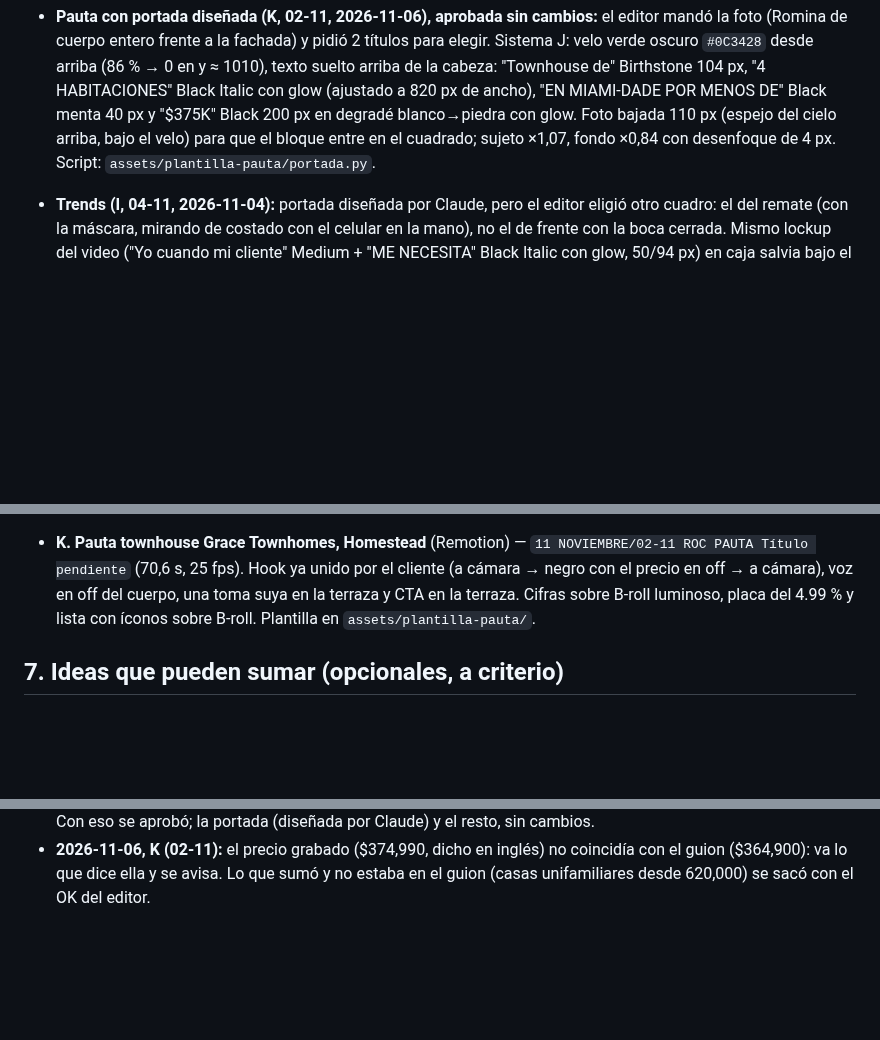
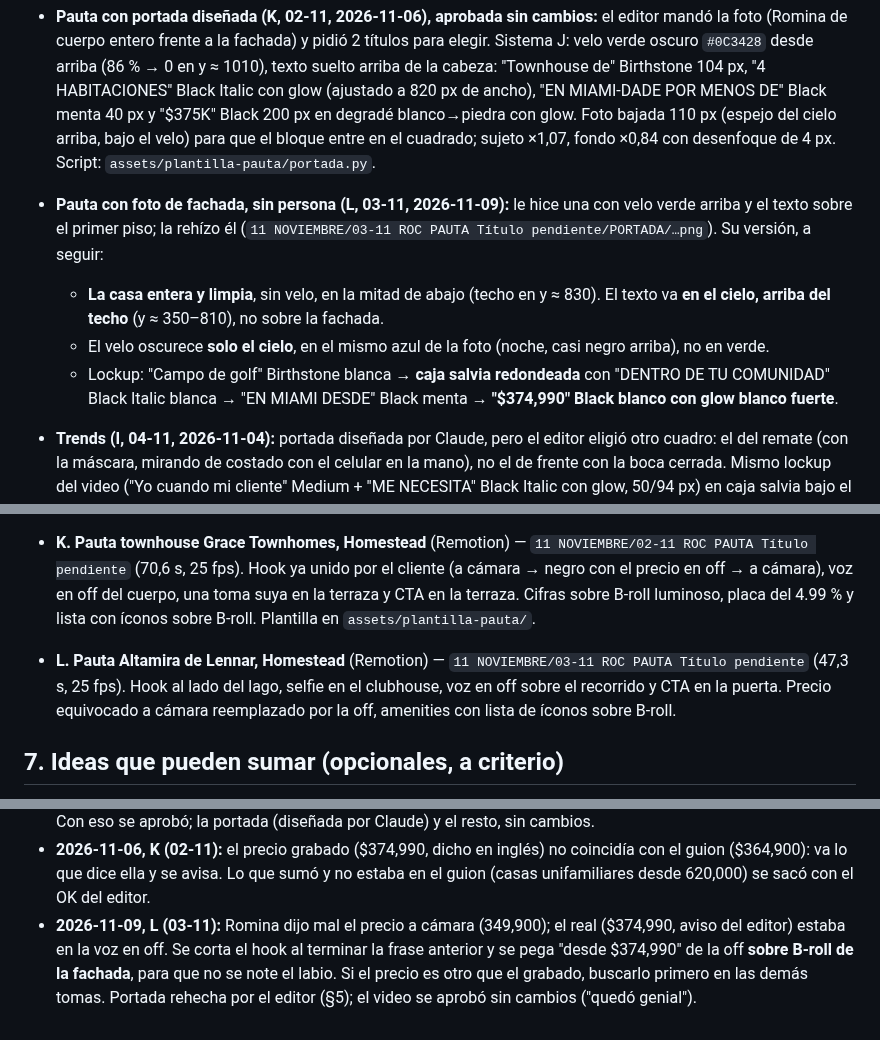
Before and after one commit to elevate-dev-team/elevate-edicion, a Markdown page: clientes/romina-carena-brand/SKILL.md, 3 parts joined by grey strips. Drawn GitHub-style; blank space fills up the shorter version.

Commit message:
ROC: pieza L (03-11, pauta Altamira de Lennar) — precio corregido con la off y portada de fachada del editor
Co-Authored-By: Claude Opus 5.5 <noreply@anthropic.com>

```diff
--- a/clientes/romina-carena-brand/SKILL.md
+++ b/clientes/romina-carena-brand/SKILL.md
@@ -81,6 +81,11 @@ Analizadas las seis (`assets/portadas.jpg`; cada una en `01 REELS/<mes>/<pieza>/
 
 - **Pauta con portada diseñada (K, 02-11, 2026-11-06), aprobada sin cambios:** el editor mandó la foto (Romina de cuerpo entero frente a la fachada) y pidió 2 títulos para elegir. Sistema J: velo verde oscuro `#0C3428` desde arriba (86 % → 0 en y ≈ 1010), texto suelto arriba de la cabeza: "Townhouse de" Birthstone 104 px, "4 HABITACIONES" Black Italic con glow (ajustado a 820 px de ancho), "EN MIAMI-DADE POR MENOS DE" Black menta 40 px y "$375K" Black 200 px en degradé blanco→piedra con glow. Foto bajada 110 px (espejo del cielo arriba, bajo el velo) para que el bloque entre en el cuadrado; sujeto ×1,07, fondo ×0,84 con desenfoque de 4 px. Script: `assets/plantilla-pauta/portada.py`.
 
+- **Pauta con foto de fachada, sin persona (L, 03-11, 2026-11-09):** le hice una con velo verde arriba y el texto sobre el primer piso; la rehízo él (`11 NOVIEMBRE/03-11 ROC PAUTA Título pendiente/PORTADA/…png`). Su versión, a seguir:
+  - **La casa entera y limpia**, sin velo, en la mitad de abajo (techo en y ≈ 830). El texto va **en el cielo, arriba del techo** (y ≈ 350–810), no sobre la fachada.
+  - El velo oscurece **solo el cielo**, en el mismo azul de la foto (noche, casi negro arriba), no en verde.
+  - Lockup: "Campo de golf" Birthstone blanca → **caja salvia redondeada** con "DENTRO DE TU COMUNIDAD" Black Italic blanca → "EN MIAMI DESDE" Black menta → **"$374,990" Black blanco con glow blanco fuerte**.
+
 - **Trends (I, 04-11, 2026-11-04):** portada diseñada por Claude, pero el editor eligió otro cuadro: el del remate (con la máscara, mirando de costado con el celular en la mano), no el de frente con la boca cerrada. Mismo lockup del video ("Yo cuando mi cliente" Medium + "ME NECESITA" Black Italic con glow, 50/94 px) en caja salvia bajo el mentón, centrado bajo la cara (x ≈ 468) para no tapar el celular.
 
 ## 6. Referencias aprobadas (REFERENCIA, no fórmula)
@@ -104,6 +109,8 @@ Detalle por pieza en `references/piezas.md`. Rutas relativas a `{CARPETA_CLIENTE
 
 - **K. Pauta townhouse Grace Townhomes, Homestead** (Remotion) — `11 NOVIEMBRE/02-11 ROC PAUTA Título pendiente` (70,6 s, 25 fps). Hook ya unido por el cliente (a cámara → negro con el precio en off → a cámara), voz en off del cuerpo, una toma suya en la terraza y CTA en la terraza. Cifras sobre B-roll luminoso, placa del 4.99 % y lista con íconos sobre B-roll. Plantilla en `assets/plantilla-pauta/`.
 
+- **L. Pauta Altamira de Lennar, Homestead** (Remotion) — `11 NOVIEMBRE/03-11 ROC PAUTA Título pendiente` (47,3 s, 25 fps). Hook al lado del lago, selfie en el clubhouse, voz en off sobre el recorrido y CTA en la puerta. Precio equivocado a cámara reemplazado por la off, amenities con lista de íconos sobre B-roll.
+
 ## 7. Ideas que pueden sumar (opcionales, a criterio)
 - Mapa simple de Broward con pin salvia cuando compara ciudades.
 - Fotos históricas o de prensa como tarjeta semitransparente (como Walt Disney en F) para datos curiosos.
@@ -123,3 +130,4 @@ Detalle por pieza en `references/piezas.md`. Rutas relativas a `{CARPETA_CLIENTE
 - **2026-11-06, K (02-11):** "Las imágenes tienen un color mate negro con opacidad baja. Prefiero que se vean bien iluminadas y agregarle un poco de sombra a los textos, pero que se vea bien la casa." → sin velo en el B-roll, sombra triple en los textos (§4).
 - **2026-11-06, K (02-11):** "Entre la placa del 4.99 % y la lista hay demasiado tiempo de texto sobre fondo verde. Meté B-roll de la propiedad. No importa si ya utilizaste algunos frames." → placas solo en tramos cortos (§4). Con eso se aprobó; la portada (diseñada por Claude) y el resto, sin cambios.
 - **2026-11-06, K (02-11):** el precio grabado ($374,990, dicho en inglés) no coincidía con el guion ($364,900): va lo que dice ella y se avisa. Lo que sumó y no estaba en el guion (casas unifamiliares desde 620,000) se sacó con el OK del editor.
+- **2026-11-09, L (03-11):** Romina dijo mal el precio a cámara (349,900); el real ($374,990, aviso del editor) estaba en la voz en off. Se corta el hook al terminar la frase anterior y se pega "desde $374,990" de la off **sobre B-roll de la fachada**, para que no se note el labio. Si el precio es otro que el grabado, buscarlo primero en las demás tomas. Portada rehecha por el editor (§5); el video se aprobó sin cambios ("quedó genial").
```
Also changed, not shown: 1 other file.
